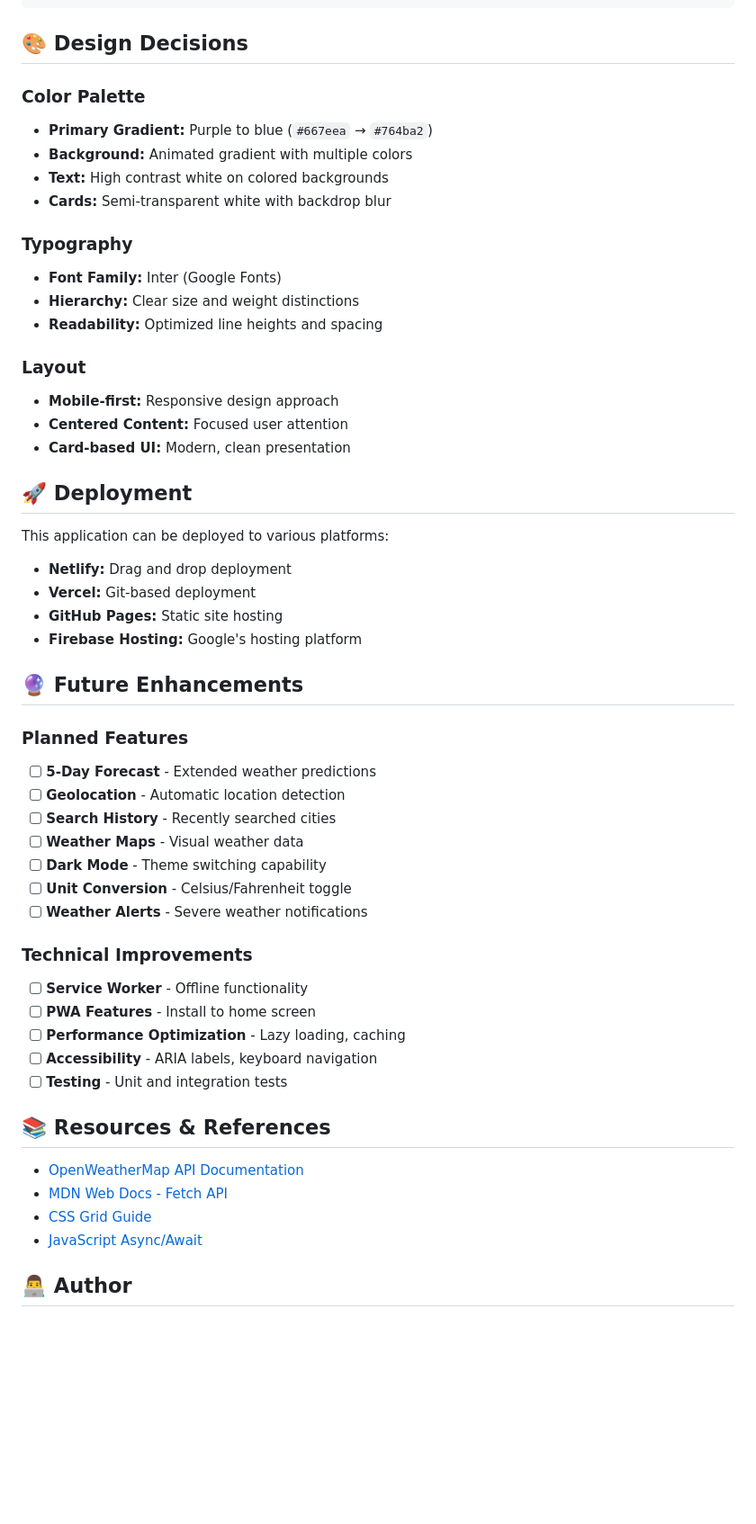
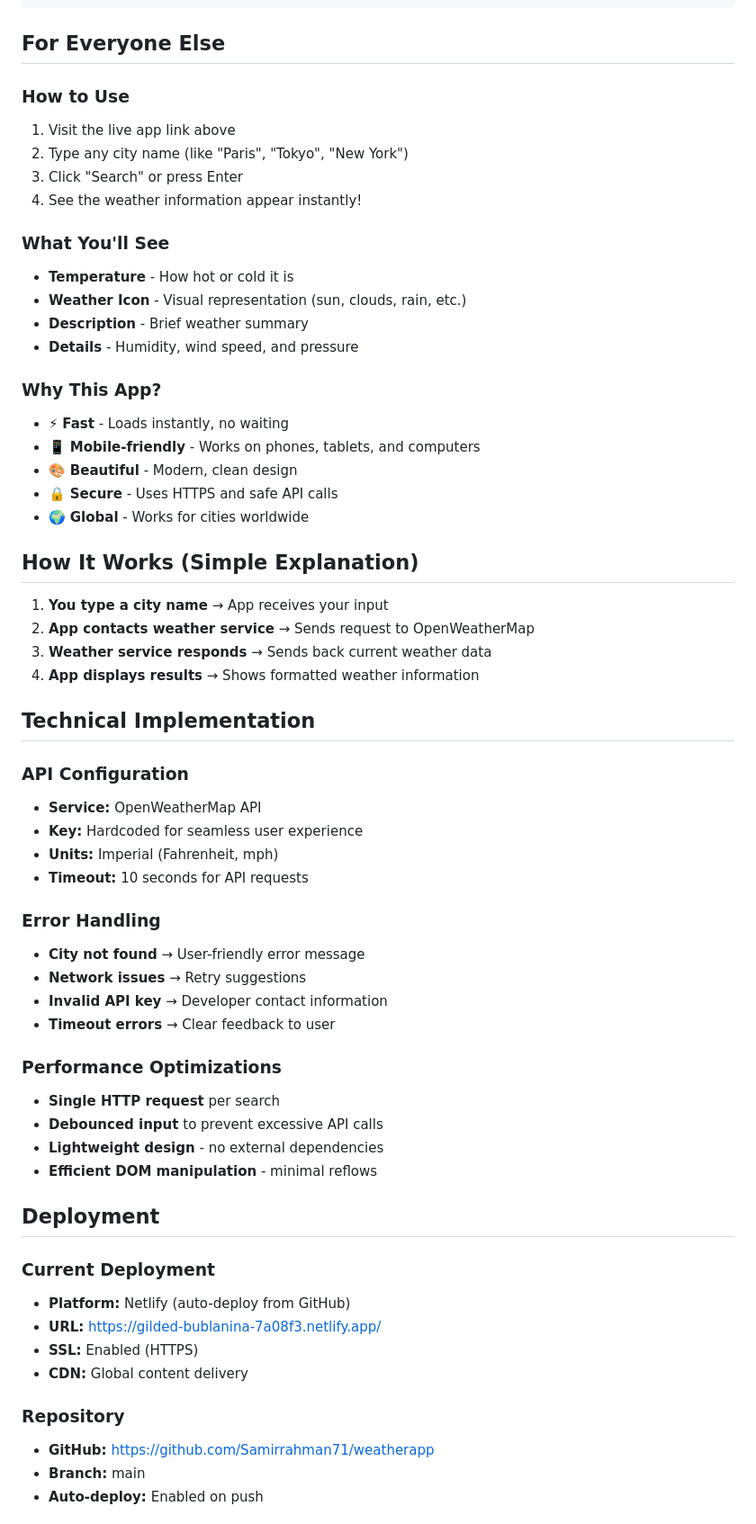
Before and after one commit to Samirrahman71/weatherapp, a Markdown page: README.md, the part around one of its changes. Shown at 90% size. Drawn GitHub-style; blank space fills up the shorter version.

````diff
--- a/README.md
+++ b/README.md
@@ -149,57 +55,64 @@ const response = await fetch(
 const data = await response.json();
 ```
 
-## 🎨 Design Decisions
+## For Everyone Else
 
-### Color Palette
-- **Primary Gradient:** Purple to blue (`#667eea` → `#764ba2`)
-- **Background:** Animated gradient with multiple colors
-- **Text:** High contrast white on colored backgrounds
-- **Cards:** Semi-transparent white with backdrop blur
+### How to Use
+1. Visit the live app link above
+2. Type any city name (like "Paris", "Tokyo", "New York")
+3. Click "Search" or press Enter
+4. See the weather information appear instantly!
 
-### Typography
-- **Font Family:** Inter (Google Fonts)
-- **Hierarchy:** Clear size and weight distinctions
-- **Readability:** Optimized line heights and spacing
+### What You'll See
+- **Temperature** - How hot or cold it is
+- **Weather Icon** - Visual representation (sun, clouds, rain, etc.)
+- **Description** - Brief weather summary
+- **Details** - Humidity, wind speed, and pressure
 
-### Layout
-- **Mobile-first:** Responsive design approach
-- **Centered Content:** Focused user attention
-- **Card-based UI:** Modern, clean presentation
+### Why This App?
+- ⚡ **Fast** - Loads instantly, no waiting
+- 📱 **Mobile-friendly** - Works on phones, tablets, and computers
+- 🎨 **Beautiful** - Modern, clean design
+- 🔒 **Secure** - Uses HTTPS and safe API calls
+- 🌍 **Global** - Works for cities worldwide
 
-## 🚀 Deployment
+## How It Works (Simple Explanation)
 
-This application can be deployed to various platforms:
+1. **You type a city name** → App receives your input
+2. **App contacts weather service** → Sends request to OpenWeatherMap
+3. **Weather service responds** → Sends back current weather data
+4. **App displays results** → Shows formatted weather information
 
-- **Netlify:** Drag and drop deployment
-- **Vercel:** Git-based deployment
-- **GitHub Pages:** Static site hosting
-- **Firebase Hosting:** Google's hosting platform
+## Technical Implementation
 
-## 🔮 Future Enhancements
+### API Configuration
+- **Service:** OpenWeatherMap API
+- **Key:** Hardcoded for seamless user experience
+- **Units:** Imperial (Fahrenheit, mph)
+- **Timeout:** 10 seconds for API requests
 
-### Planned Features
-- [ ] **5-Day Forecast** - Extended weather predictions
-- [ ] **Geolocation** - Automatic location detection
-- [ ] **Search History** - Recently searched cities
-- [ ] **Weather Maps** - Visual weather data
-- [ ] **Dark Mode** - Theme switching capability
-- [ ] **Unit Conversion** - Celsius/Fahrenheit toggle
-- [ ] **Weather Alerts** - Severe weather notifications
+### Error Handling
+- **City not found** → User-friendly error message
+- **Network issues** → Retry suggestions
+- **Invalid API key** → Developer contact information
+- **Timeout errors** → Clear feedback to user
 
-### Technical Improvements
-- [ ] **Service Worker** - Offline functionality
-- [ ] **PWA Features** - Install to home screen
-- [ ] **Performance Optimization** - Lazy loading, caching
-- [ ] **Accessibility** - ARIA labels, keyboard navigation
-- [ ] **Testing** - Unit and integration tests
+### Performance Optimizations
+- **Single HTTP request** per search
+- **Debounced input** to prevent excessive API calls
+- **Lightweight design** - no external dependencies
+- **Efficient DOM manipulation** - minimal reflows
 
-## 📚 Resources & References
+## Deployment
 
-- [OpenWeatherMap API Documentation](https://openweathermap.org/api)
-- [MDN Web Docs - Fetch API](https://developer.mozilla.org/en-US/docs/Web/API/Fetch_API)
-- [CSS Grid Guide](https://css-tricks.com/snippets/css/complete-guide-grid/)
-- [JavaScript Async/Await](https://developer.mozilla.org/en-US/docs/Learn/JavaScript/Asynchronous/Async_await)
+### Current Deployment
+- **Platform:** Netlify (auto-deploy from GitHub)
+- **URL:** https://gilded-bublanina-7a08f3.netlify.app/
+- **SSL:** Enabled (HTTPS)
+- **CDN:** Global content delivery
 
-## 👨‍💻 Author
+### Repository
+- **GitHub:** https://github.com/Samirrahman71/weatherapp
+- **Branch:** main
+- **Auto-deploy:** Enabled on push
 
````
Also changed, not shown: other parts of README.md (+45 -130 lines).
